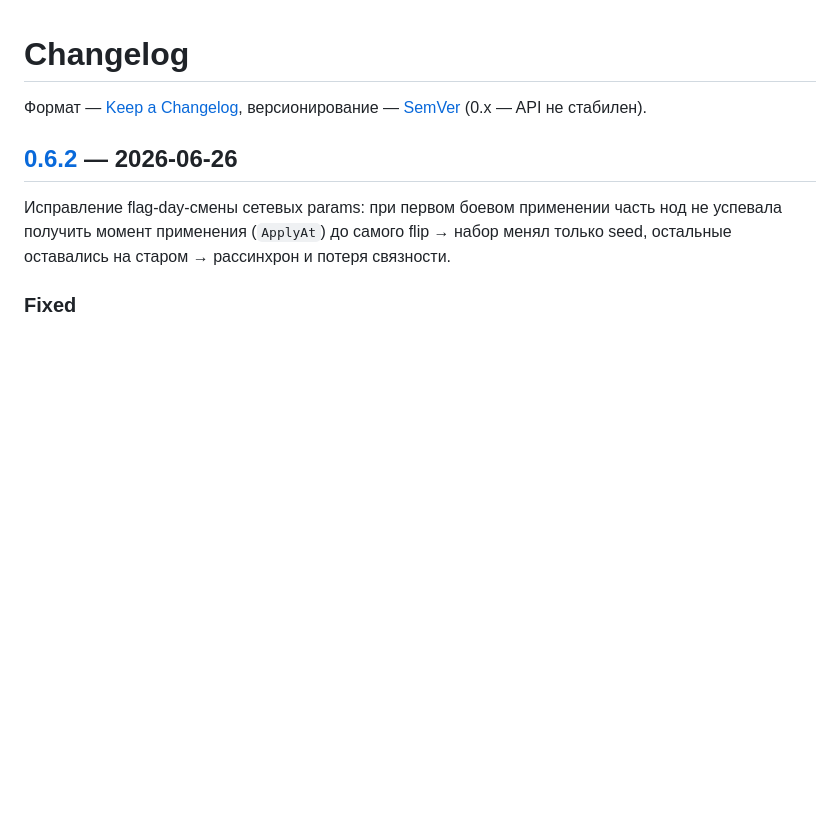
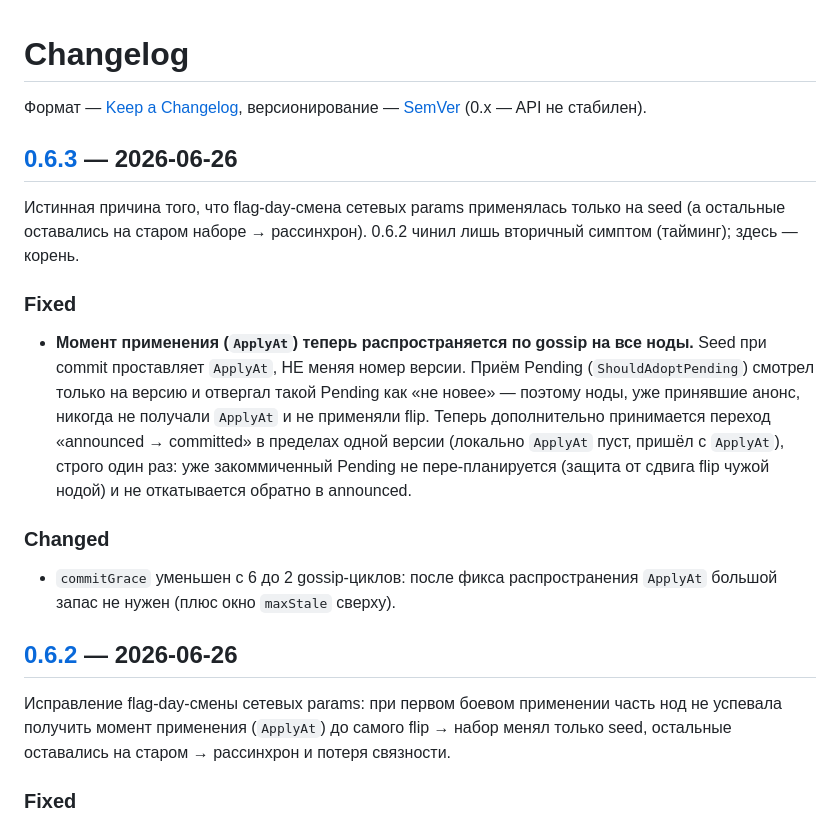
Before and after one commit to tumour/awg-mesh, a Markdown page: CHANGELOG.md, the part around one of its changes. Drawn GitHub-style; blank space fills up the shorter version.

Commit message:
release: 0.6.3 — фикс распространения flag-day ApplyAt на все ноды

```diff
--- a/CHANGELOG.md
+++ b/CHANGELOG.md
@@ -2,6 +2,26 @@
 
 Формат — [Keep a Changelog](https://keepachangelog.com/ru/1.1.0/),
 версионирование — [SemVer](https://semver.org/lang/ru/) (0.x — API не стабилен).
+
+## [0.6.3] — 2026-06-26
+
+Истинная причина того, что flag-day-смена сетевых params применялась только на
+seed (а остальные оставались на старом наборе → рассинхрон). 0.6.2 чинил лишь
+вторичный симптом (тайминг); здесь — корень.
+
+### Fixed
+- **Момент применения (`ApplyAt`) теперь распространяется по gossip на все ноды.**
+  Seed при commit проставляет `ApplyAt`, НЕ меняя номер версии. Приём Pending
+  (`ShouldAdoptPending`) смотрел только на версию и отвергал такой Pending как «не
+  новее» — поэтому ноды, уже принявшие анонс, никогда не получали `ApplyAt` и не
+  применяли flip. Теперь дополнительно принимается переход «announced → committed»
+  в пределах одной версии (локально `ApplyAt` пуст, пришёл с `ApplyAt`), строго
+  один раз: уже закоммиченный Pending не пере-планируется (защита от сдвига flip
+  чужой нодой) и не откатывается обратно в announced.
+
+### Changed
+- `commitGrace` уменьшен с 6 до 2 gossip-циклов: после фикса распространения
+  `ApplyAt` большой запас не нужен (плюс окно `maxStale` сверху).
 
 ## [0.6.2] — 2026-06-26
 
```
Also changed, not shown: other parts of CHANGELOG.md (+1 -0 lines).
